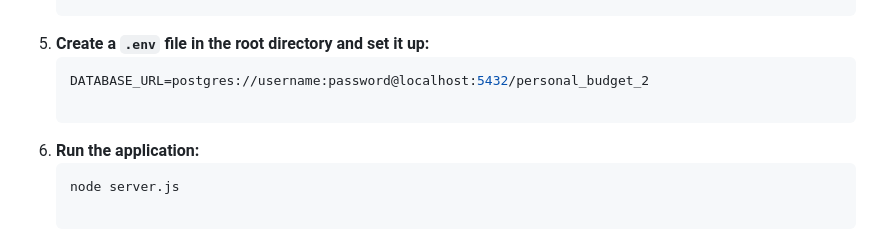
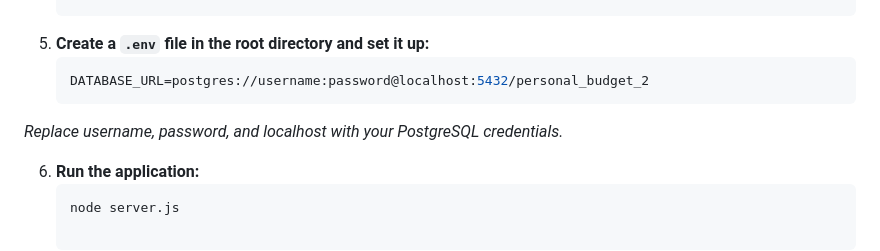
Before and after one commit to m0rte17/Personal_budget_2, a Markdown page: README.md, the part around the change. Rendered like a GitHub page.

Commit message:
Update README.md
Updated steps

````diff
--- a/README.md
+++ b/README.md
@@ -75,6 +75,7 @@ The application is deployed and available at:
 5. **Create a `.env` file in the root directory and set it up:**
    ```env
    DATABASE_URL=postgres://username:password@localhost:5432/personal_budget_2
+*Replace username, password, and localhost with your PostgreSQL credentials.*
 
 6. **Run the application:**
    ```bash
````
